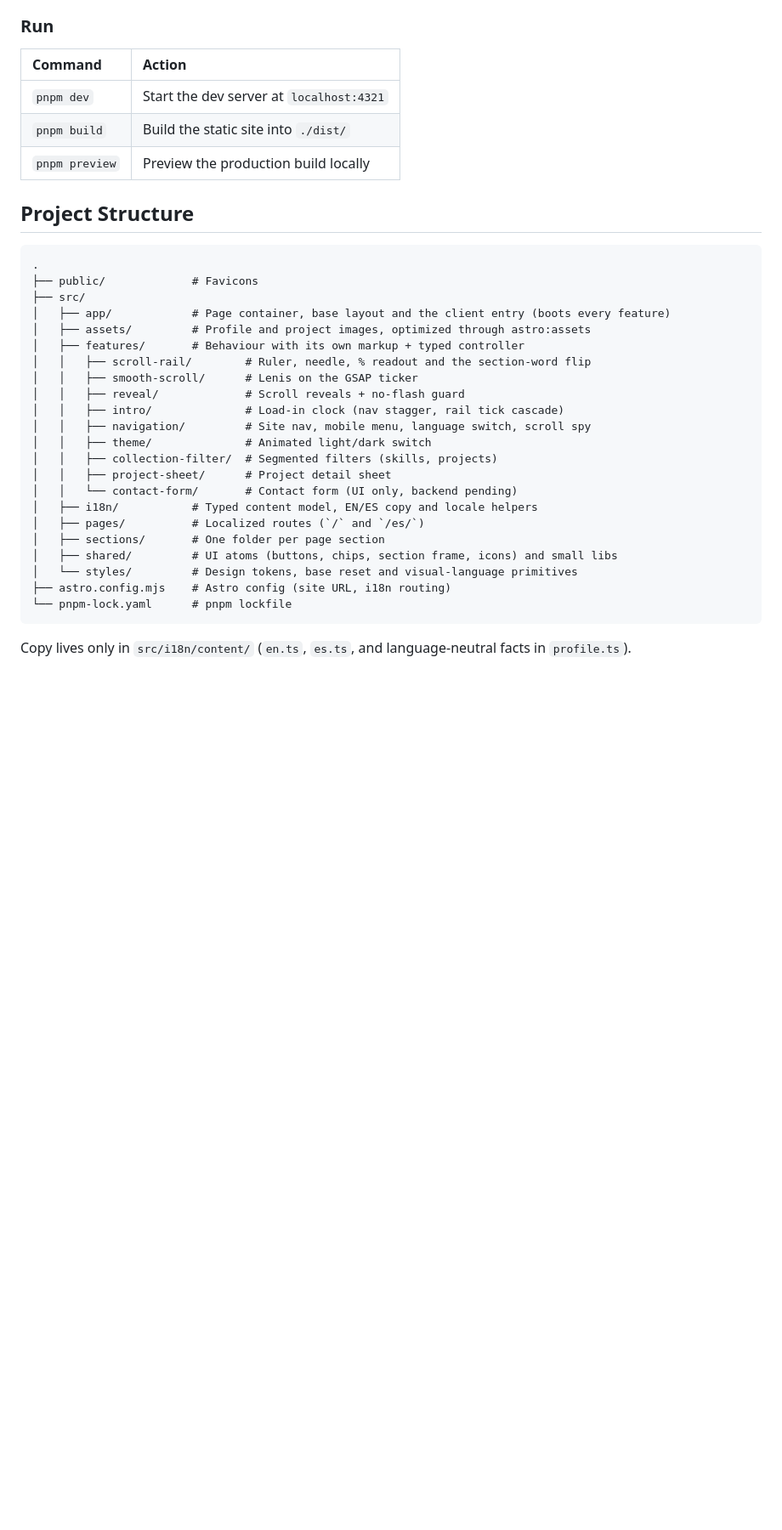
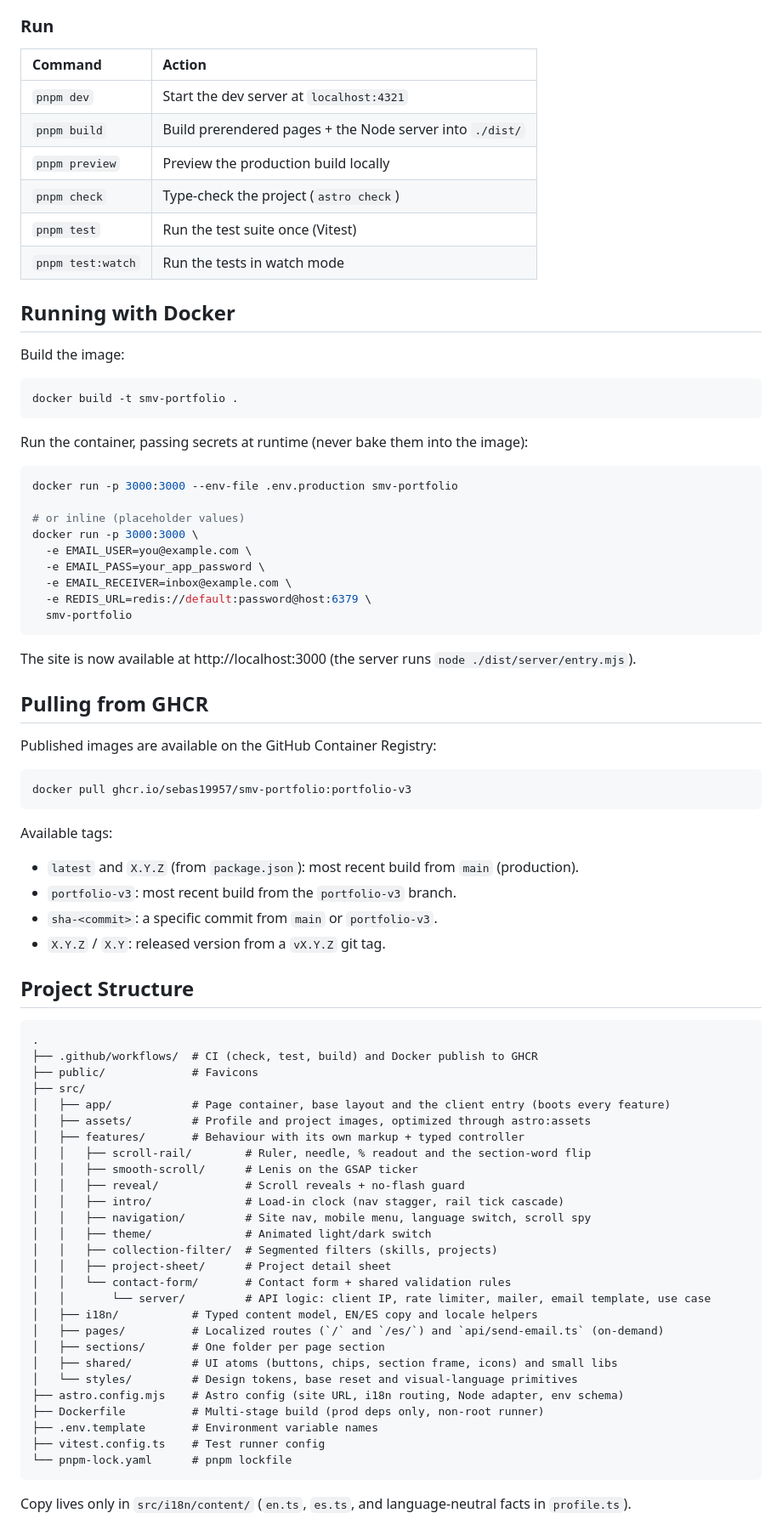
Before and after one commit to sebas19957/smv-portfolio, a Markdown page: README.md, the part around one of its changes. Shown at 85% size. GitHub-like rendering; blank space fills up the shorter version.

Commit message:
docs: document environment, Docker, GHCR and CI/CD in README

````diff
--- a/README.md
+++ b/README.md
@@ -74,15 +107,58 @@ pnpm install
 ### Run
 
-| Command        | Action                                   |
-| :------------- | :--------------------------------------- |
-| `pnpm dev`     | Start the dev server at `localhost:4321` |
-| `pnpm build`   | Build the static site into `./dist/`     |
-| `pnpm preview` | Preview the production build locally     |
+| Command           | Action                                                  |
+| :---------------- | :------------------------------------------------------ |
+| `pnpm dev`        | Start the dev server at `localhost:4321`                |
+| `pnpm build`      | Build prerendered pages + the Node server into `./dist/` |
+| `pnpm preview`    | Preview the production build locally                    |
+| `pnpm check`      | Type-check the project (`astro check`)                  |
+| `pnpm test`       | Run the test suite once (Vitest)                        |
+| `pnpm test:watch` | Run the tests in watch mode                             |
+
+## Running with Docker
+
+Build the image:
+
+```bash
+docker build -t smv-portfolio .
+```
+
+Run the container, passing secrets at runtime (never bake them into the image):
+
+```bash
+docker run -p 3000:3000 --env-file .env.production smv-portfolio
+
+# or inline (placeholder values)
+docker run -p 3000:3000 \
+  -e EMAIL_USER=you@example.com \
+  -e EMAIL_PASS=your_app_password \
+  -e EMAIL_RECEIVER=inbox@example.com \
+  -e REDIS_URL=redis://default:password@host:6379 \
+  smv-portfolio
+```
+
+The site is now available at http://localhost:3000 (the server runs `node ./dist/server/entry.mjs`).
+
+## Pulling from GHCR
+
+Published images are available on the GitHub Container Registry:
+
+```bash
+docker pull ghcr.io/sebas19957/smv-portfolio:portfolio-v3
+```
+
+Available tags:
+
+- `latest` and `X.Y.Z` (from `package.json`): most recent build from `main` (production).
+- `portfolio-v3`: most recent build from the `portfolio-v3` branch.
+- `sha-<commit>`: a specific commit from `main` or `portfolio-v3`.
+- `X.Y.Z` / `X.Y`: released version from a `vX.Y.Z` git tag.
 
 ## Project Structure
 
 ```text
 .
+├── .github/workflows/  # CI (check, test, build) and Docker publish to GHCR
 ├── public/             # Favicons
 ├── src/
 │   ├── app/            # Page container, base layout and the client entry (boots every feature)
@@ -96,13 +172,17 @@ pnpm install
 │   │   ├── theme/              # Animated light/dark switch
 │   │   ├── collection-filter/  # Segmented filters (skills, projects)
 │   │   ├── project-sheet/      # Project detail sheet
-│   │   └── contact-form/       # Contact form (UI only, backend pending)
+│   │   └── contact-form/       # Contact form + shared validation rules
+│   │       └── server/         # API logic: client IP, rate limiter, mailer, email template, use case
 │   ├── i18n/           # Typed content model, EN/ES copy and locale helpers
-│   ├── pages/          # Localized routes (`/` and `/es/`)
+│   ├── pages/          # Localized routes (`/` and `/es/`) and `api/send-email.ts` (on-demand)
 │   ├── sections/       # One folder per page section
 │   ├── shared/         # UI atoms (buttons, chips, section frame, icons) and small libs
 │   └── styles/         # Design tokens, base reset and visual-language primitives
-├── astro.config.mjs    # Astro config (site URL, i18n routing)
+├── astro.config.mjs    # Astro config (site URL, i18n routing, Node adapter, env schema)
+├── Dockerfile          # Multi-stage build (prod deps only, non-root runner)
+├── .env.template       # Environment variable names
+├── vitest.config.ts    # Test runner config
 └── pnpm-lock.yaml      # pnpm lockfile
 ```
 
````
Also changed, not shown: other parts of README.md (+43 -3 lines).
